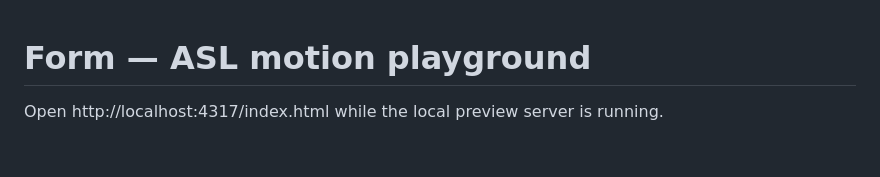
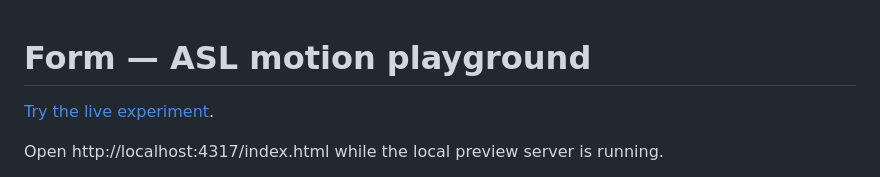
Before and after one commit to kmorebetter/form-asl-playground, a Markdown page: README.md, the part around the change. GitHub-like rendering; blank space fills up the shorter version.

Commit message:
docs: link the live ASL experiment

```diff
--- a/README.md
+++ b/README.md
@@ -1,4 +1,6 @@
 # Form — ASL motion playground
+
+[Try the live experiment](https://form-asl-playground.vercel.app/).
 
 Open http://localhost:4317/index.html while the local preview server is running.
 
```
